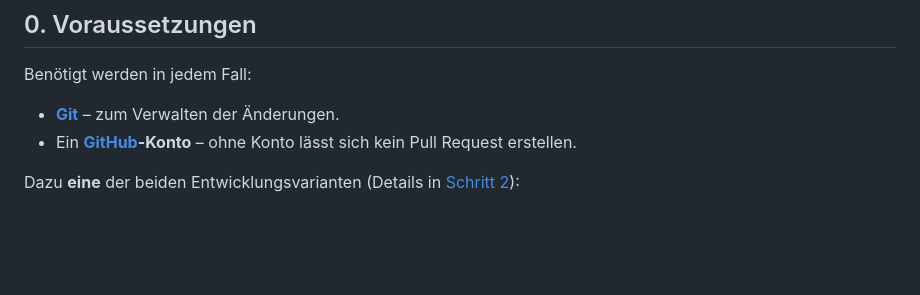
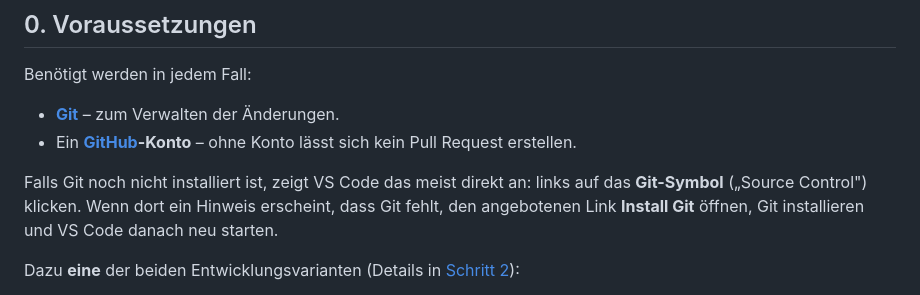
Before and after one commit to ChoosenMEME/xstandardanwendung, a Markdown page: CONTRIBUTING.md, the part around the change. Rendered like a GitHub page; blank space fills up the shorter version.

Commit message:
add install github reminder

```diff
--- a/CONTRIBUTING.md
+++ b/CONTRIBUTING.md
@@ -36,6 +36,10 @@ Benötigt werden in jedem Fall:
 
 - **[Git](https://git-scm.com/downloads)** – zum Verwalten der Änderungen.
 - Ein **[GitHub](https://github.com/)-Konto** – ohne Konto lässt sich kein Pull Request erstellen.
+
+Falls Git noch nicht installiert ist, zeigt VS Code das meist direkt an: links auf das
+**Git-Symbol** („Source Control") klicken. Wenn dort ein Hinweis erscheint, dass Git fehlt,
+den angebotenen Link **Install Git** öffnen, Git installieren und VS Code danach neu starten.
 
 Dazu **eine** der beiden Entwicklungsvarianten (Details in [Schritt 2](#2-entwicklungsumgebung-starten)):
 
```
